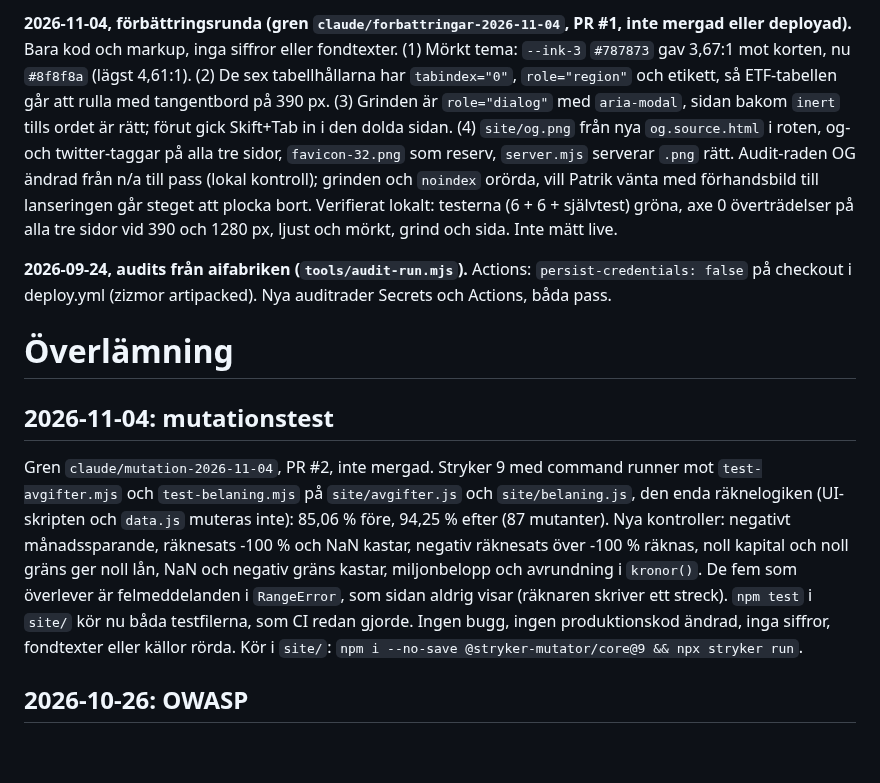
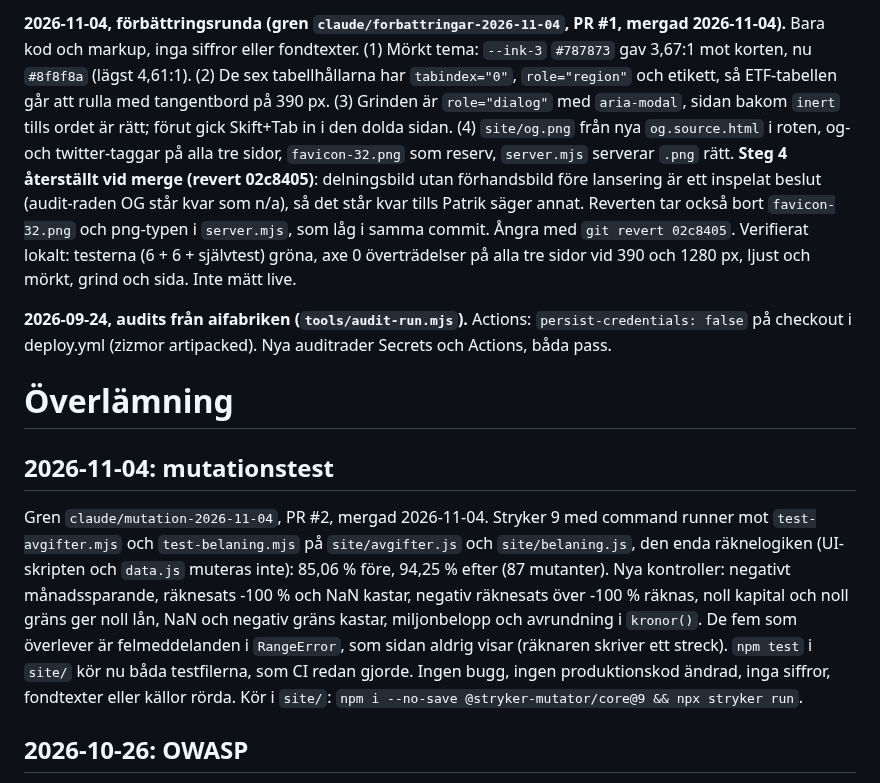
Before and after one commit to buildapp-se/investeringar, a Markdown page: HANDOFF.md, the part around one of its changes. Drawn GitHub-style; blank space fills up the shorter version.

Commit message:
docs: investeringar #1 #2 mergade, OG-steget återställt

```diff
--- a/HANDOFF.md
+++ b/HANDOFF.md
@@ -8,6 +8,6 @@ reviewedAt: 2026-10-26
 ---
 
-**2026-11-04, förbättringsrunda (gren `claude/forbattringar-2026-11-04`, PR #1, inte mergad eller deployad).** Bara kod och markup, inga siffror eller fondtexter. (1) Mörkt tema: `--ink-3` `#787873` gav 3,67:1 mot korten, nu `#8f8f8a` (lägst 4,61:1). (2) De sex tabellhållarna har `tabindex="0"`, `role="region"` och etikett, så ETF-tabellen går att rulla med tangentbord på 390 px. (3) Grinden är `role="dialog"` med `aria-modal`, sidan bakom `inert` tills ordet är rätt; förut gick Skift+Tab in i den dolda sidan. (4) `site/og.png` från nya `og.source.html` i roten, og- och twitter-taggar på alla tre sidor, `favicon-32.png` som reserv, `server.mjs` serverar `.png` rätt. Audit-raden OG ändrad från n/a till pass (lokal kontroll); grinden och `noindex` orörda, vill Patrik vänta med förhandsbild till lanseringen går steget att plocka bort. Verifierat lokalt: testerna (6 + 6 + självtest) gröna, axe 0 överträdelser på alla tre sidor vid 390 och 1280 px, ljust och mörkt, grind och sida. Inte mätt live.
+**2026-11-04, förbättringsrunda (gren `claude/forbattringar-2026-11-04`, PR #1, mergad 2026-11-04).** Bara kod och markup, inga siffror eller fondtexter. (1) Mörkt tema: `--ink-3` `#787873` gav 3,67:1 mot korten, nu `#8f8f8a` (lägst 4,61:1). (2) De sex tabellhållarna har `tabindex="0"`, `role="region"` och etikett, så ETF-tabellen går att rulla med tangentbord på 390 px. (3) Grinden är `role="dialog"` med `aria-modal`, sidan bakom `inert` tills ordet är rätt; förut gick Skift+Tab in i den dolda sidan. (4) `site/og.png` från nya `og.source.html` i roten, og- och twitter-taggar på alla tre sidor, `favicon-32.png` som reserv, `server.mjs` serverar `.png` rätt. **Steg 4 återställt vid merge (revert 02c8405)**: delningsbild utan förhandsbild före lansering är ett inspelat beslut (audit-raden OG står kvar som n/a), så det står kvar tills Patrik säger annat. Reverten tar också bort `favicon-32.png` och png-typen i `server.mjs`, som låg i samma commit. Ångra med `git revert 02c8405`. Verifierat lokalt: testerna (6 + 6 + självtest) gröna, axe 0 överträdelser på alla tre sidor vid 390 och 1280 px, ljust och mörkt, grind och sida. Inte mätt live.
 
 **2026-09-24, audits från aifabriken (`tools/audit-run.mjs`).** Actions: `persist-credentials: false` på checkout i deploy.yml (zizmor artipacked). Nya auditrader Secrets och Actions, båda pass.
 
@@ -15,7 +15,7 @@ reviewedAt: 2026-10-26
 
 ## 2026-11-04: mutationstest
 
-Gren `claude/mutation-2026-11-04`, PR #2, inte mergad. Stryker 9 med command runner mot `test-avgifter.mjs` och `test-belaning.mjs` på `site/avgifter.js` och `site/belaning.js`, den enda räknelogiken (UI-skripten och `data.js` muteras inte): 85,06 % före, 94,25 % efter (87 mutanter). Nya kontroller: negativt månadssparande, räknesats -100 % och NaN kastar, negativ räknesats över -100 % räknas, noll kapital och noll gräns ger noll lån, NaN och negativ gräns kastar, miljonbelopp och avrundning i `kronor()`. De fem som överlever är felmeddelanden i `RangeError`, som sidan aldrig visar (räknaren skriver ett streck). `npm test` i `site/` kör nu båda testfilerna, som CI redan gjorde. Ingen bugg, ingen produktionskod ändrad, inga siffror, fondtexter eller källor rörda. Kör i `site/`: `npm i --no-save @stryker-mutator/core@9 && npx stryker run`.
+Gren `claude/mutation-2026-11-04`, PR #2, mergad 2026-11-04. Stryker 9 med command runner mot `test-avgifter.mjs` och `test-belaning.mjs` på `site/avgifter.js` och `site/belaning.js`, den enda räknelogiken (UI-skripten och `data.js` muteras inte): 85,06 % före, 94,25 % efter (87 mutanter). Nya kontroller: negativt månadssparande, räknesats -100 % och NaN kastar, negativ räknesats över -100 % räknas, noll kapital och noll gräns ger noll lån, NaN och negativ gräns kastar, miljonbelopp och avrundning i `kronor()`. De fem som överlever är felmeddelanden i `RangeError`, som sidan aldrig visar (räknaren skriver ett streck). `npm test` i `site/` kör nu båda testfilerna, som CI redan gjorde. Ingen bugg, ingen produktionskod ändrad, inga siffror, fondtexter eller källor rörda. Kör i `site/`: `npm i --no-save @stryker-mutator/core@9 && npx stryker run`.
 
 ## 2026-10-26: OWASP
 
```
Also changed, not shown: other parts of HANDOFF.md (+1 -1 lines).
